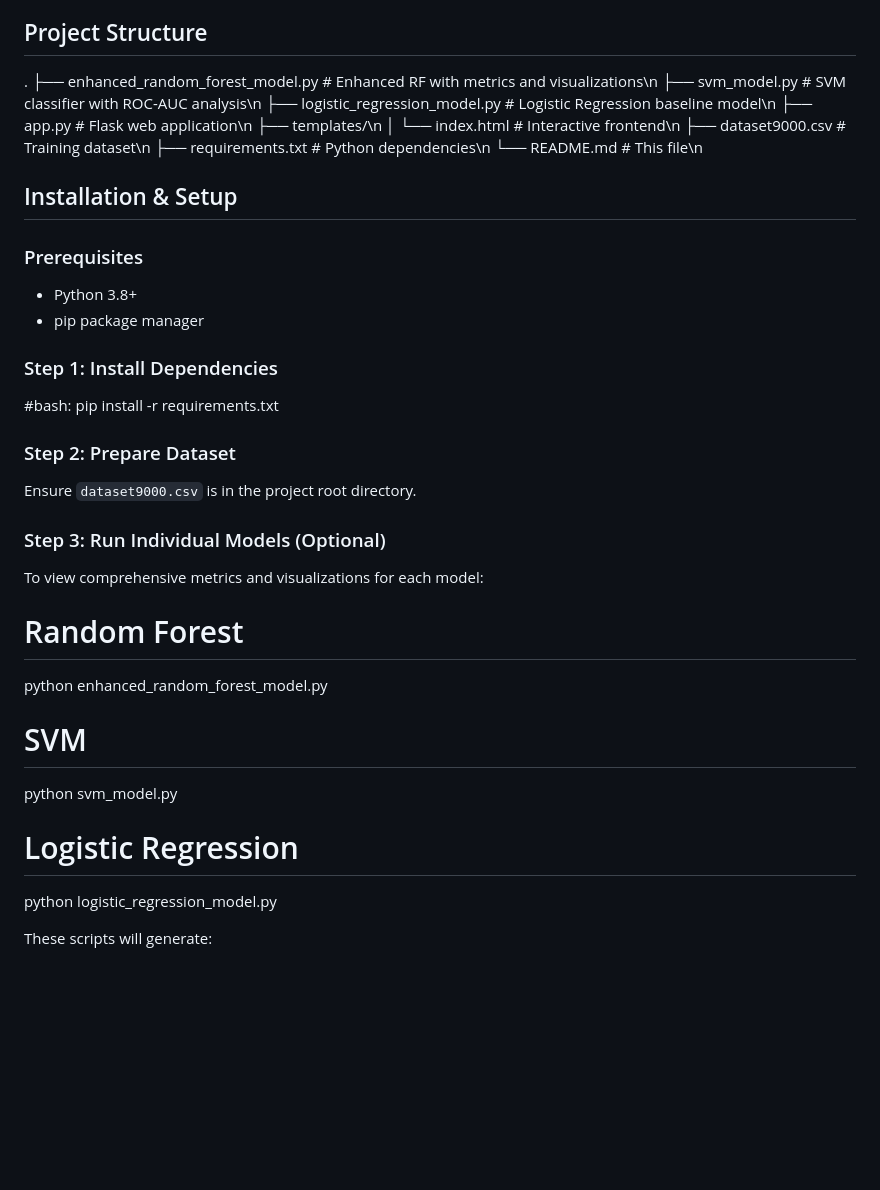
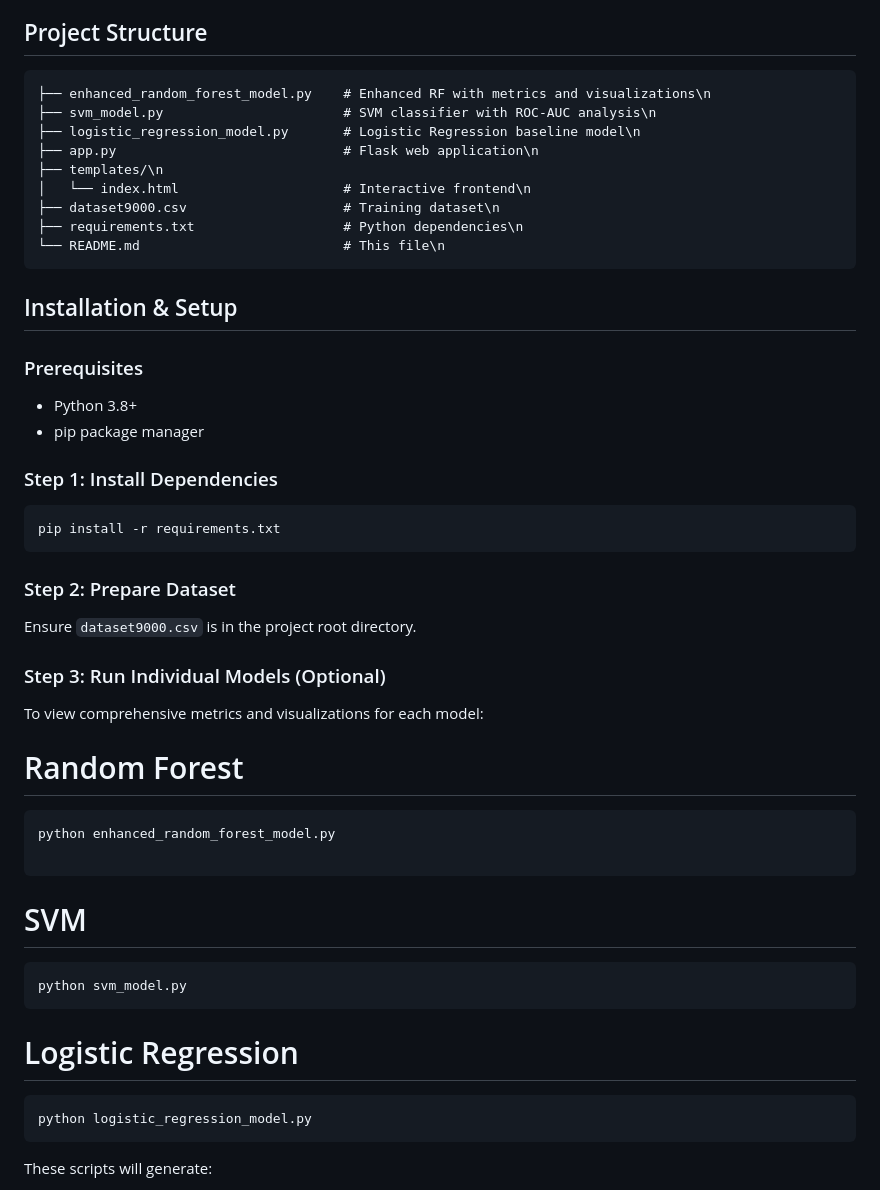
Before and after one commit to Ajaysr01/Career-Path-Classifier, a Markdown page: README.md, the part around the change. Rendered like a GitHub page; blank space fills up the shorter version.

Commit message:
Revise README with project structure and setup steps
Updated project structure and installation instructions in README.

````diff
--- a/README.md
+++ b/README.md
@@ -39,7 +39,7 @@ A comprehensive machine learning application that predicts job roles based on us
 
 ## Project Structure
 
-.
+```
 ├── enhanced_random_forest_model.py    # Enhanced RF with metrics and visualizations\n
 ├── svm_model.py                       # SVM classifier with ROC-AUC analysis\n
 ├── logistic_regression_model.py       # Logistic Regression baseline model\n
@@ -49,6 +49,7 @@ A comprehensive machine learning application that predicts job roles based on us
 ├── dataset9000.csv                    # Training dataset\n
 ├── requirements.txt                   # Python dependencies\n
 └── README.md                          # This file\n
+```
 
 ## Installation & Setup
 
@@ -57,8 +58,9 @@ A comprehensive machine learning application that predicts job roles based on us
 - pip package manager
 
 ### Step 1: Install Dependencies
-#bash:
+```
 pip install -r requirements.txt
+```
 
 
 ### Step 2: Prepare Dataset
@@ -68,13 +70,20 @@ Ensure `dataset9000.csv` is in the project root directory.
 To view comprehensive metrics and visualizations for each model:
 
 # Random Forest
+```
 python enhanced_random_forest_model.py
 
+```
+
 # SVM
+```
 python svm_model.py
+```
 
 # Logistic Regression
+```
 python logistic_regression_model.py
+```
 
 These scripts will generate:
 - Performance metrics (Accuracy, Precision, Recall, F1-Score)
````
